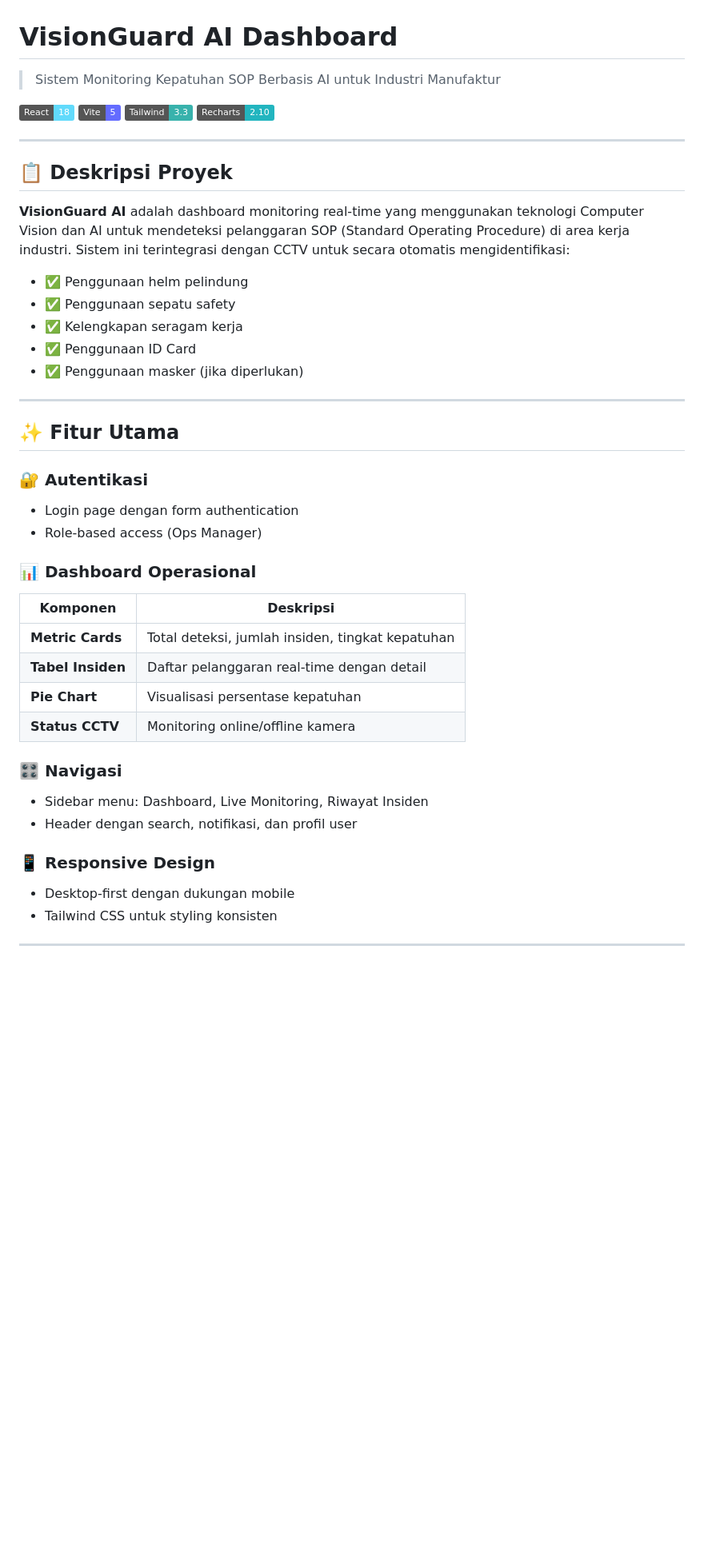
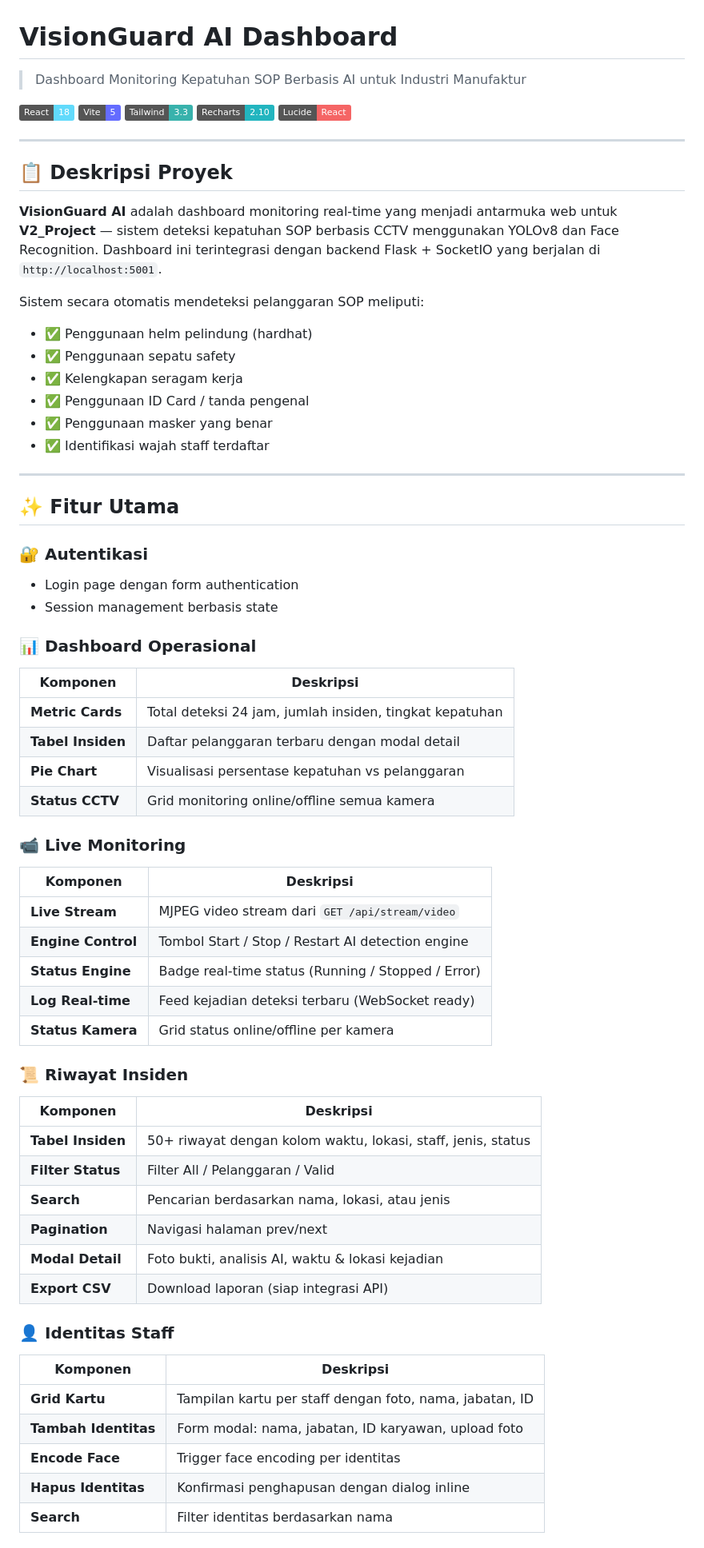
Before and after one commit to mridhoda/cctv-sop-dashboard, a Markdown page: dashboard/README.md, the part around one of its changes. Shown at 80% size. GitHub-like rendering; badges without logos; blank space fills up the shorter version.

```diff
--- a/dashboard/README.md
+++ b/dashboard/README.md
@@ -1,23 +1,27 @@
 # VisionGuard AI Dashboard
 
-> Sistem Monitoring Kepatuhan SOP Berbasis AI untuk Industri Manufaktur
+> Dashboard Monitoring Kepatuhan SOP Berbasis AI untuk Industri Manufaktur
 
 [![React](https://img.shields.io/badge/React-18-61DAFB?logo=react)](https://reactjs.org/)
 [![Vite](https://img.shields.io/badge/Vite-5-646CFF?logo=vite)](https://vitejs.dev/)
 [![Tailwind CSS](https://img.shields.io/badge/Tailwind-3.3-38B2AC?logo=tailwind-css)](https://tailwindcss.com/)
 [![Recharts](https://img.shields.io/badge/Recharts-2.10-22B5BF)](https://recharts.org/)
+[![Lucide](https://img.shields.io/badge/Lucide-React-F56565?logo=lucide)](https://lucide.dev/)
 
 ---
 
 ## 📋 Deskripsi Proyek
 
-**VisionGuard AI** adalah dashboard monitoring real-time yang menggunakan teknologi Computer Vision dan AI untuk mendeteksi pelanggaran SOP (Standard Operating Procedure) di area kerja industri. Sistem ini terintegrasi dengan CCTV untuk secara otomatis mengidentifikasi:
+**VisionGuard AI** adalah dashboard monitoring real-time yang menjadi antarmuka web untuk **V2_Project** — sistem deteksi kepatuhan SOP berbasis CCTV menggunakan YOLOv8 dan Face Recognition. Dashboard ini terintegrasi dengan backend Flask + SocketIO yang berjalan di `http://localhost:5001`.
 
-- ✅ Penggunaan helm pelindung
+Sistem secara otomatis mendeteksi pelanggaran SOP meliputi:
+
+- ✅ Penggunaan helm pelindung (hardhat)
 - ✅ Penggunaan sepatu safety
 - ✅ Kelengkapan seragam kerja
-- ✅ Penggunaan ID Card
-- ✅ Penggunaan masker (jika diperlukan)
+- ✅ Penggunaan ID Card / tanda pengenal
+- ✅ Penggunaan masker yang benar
+- ✅ Identifikasi wajah staff terdaftar
 
 ---
 
@@ -25,20 +29,41 @@
 
 ### 🔐 Autentikasi
 - Login page dengan form authentication
-- Role-based access (Ops Manager)
+- Session management berbasis state
 
 ### 📊 Dashboard Operasional
 | Komponen | Deskripsi |
 |----------|-----------|
-| **Metric Cards** | Total deteksi, jumlah insiden, tingkat kepatuhan |
-| **Tabel Insiden** | Daftar pelanggaran real-time dengan detail |
-| **Pie Chart** | Visualisasi persentase kepatuhan |
-| **Status CCTV** | Monitoring online/offline kamera |
+| **Metric Cards** | Total deteksi 24 jam, jumlah insiden, tingkat kepatuhan |
+| **Tabel Insiden** | Daftar pelanggaran terbaru dengan modal detail |
+| **Pie Chart** | Visualisasi persentase kepatuhan vs pelanggaran |
+| **Status CCTV** | Grid monitoring online/offline semua kamera |
 
-### 🎛️ Navigasi
-- Sidebar menu: Dashboard, Live Monitoring, Riwayat Insiden
-- Header dengan search, notifikasi, dan profil user
+### 📹 Live Monitoring
+| Komponen | Deskripsi |
+|----------|-----------|
+| **Live Stream** | MJPEG video stream dari `GET /api/stream/video` |
+| **Engine Control** | Tombol Start / Stop / Restart AI detection engine |
+| **Status Engine** | Badge real-time status (Running / Stopped / Error) |
+| **Log Real-time** | Feed kejadian deteksi terbaru (WebSocket ready) |
+| **Status Kamera** | Grid status online/offline per kamera |
 
-### 📱 Responsive Design
-- Desktop-first dengan dukungan mobile
-- Tailwind CSS untuk styling konsisten
+### 📜 Riwayat Insiden
+| Komponen | Deskripsi |
+|----------|-----------|
+| **Tabel Insiden** | 50+ riwayat dengan kolom waktu, lokasi, staff, jenis, status |
+| **Filter Status** | Filter All / Pelanggaran / Valid |
+| **Search** | Pencarian berdasarkan nama, lokasi, atau jenis |
+| **Pagination** | Navigasi halaman prev/next |
+| **Modal Detail** | Foto bukti, analisis AI, waktu & lokasi kejadian |
+| **Export CSV** | Download laporan (siap integrasi API) |
+
+### 👤 Identitas Staff
+| Komponen | Deskripsi |
+|----------|-----------|
+| **Grid Kartu** | Tampilan kartu per staff dengan foto, nama, jabatan, ID |
+| **Tambah Identitas** | Form modal: nama, jabatan, ID karyawan, upload foto |
+| **Encode Face** | Trigger face encoding per identitas |
+| **Hapus Identitas** | Konfirmasi penghapusan dengan dialog inline |
+| **Search** | Filter identitas berdasarkan nama |
+
```
Also changed, not shown: other parts of dashboard/README.md (+99 -53 lines), README.md (+47 -143 lines).
